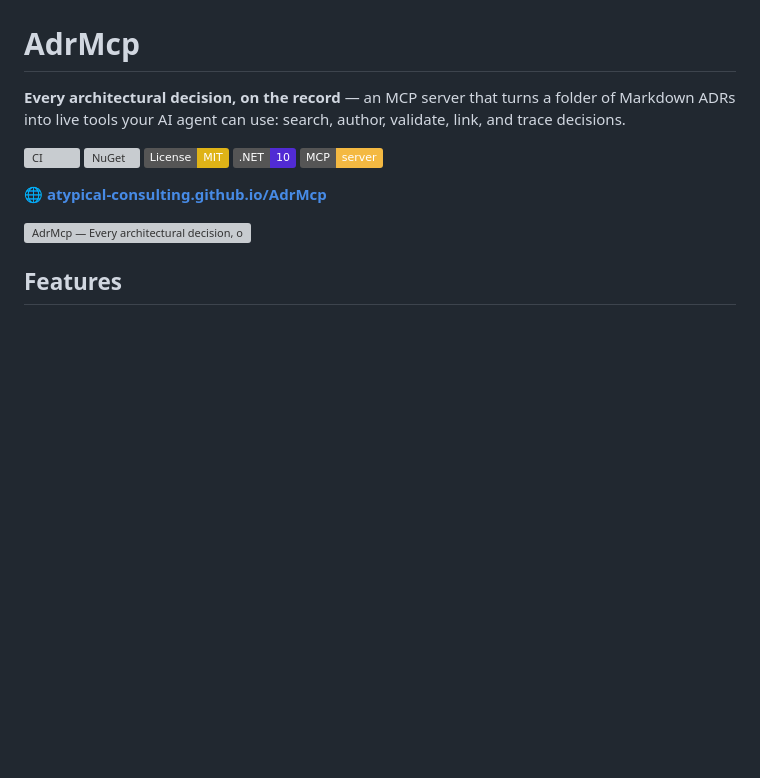
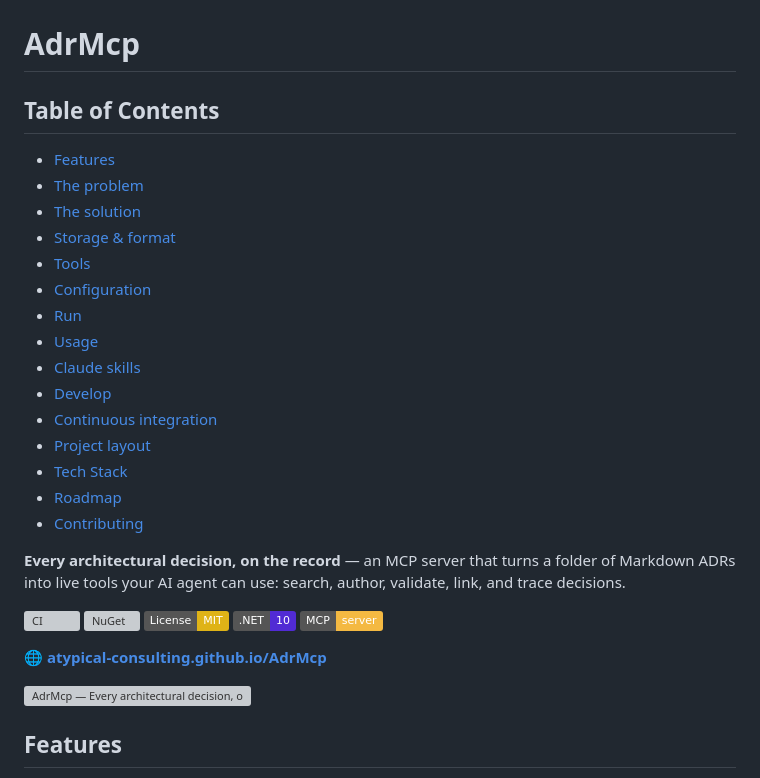
Before and after one commit to Atypical-Consulting/AdrMcp, a Markdown page: README.md, the part around one of its changes. Drawn GitHub-style; badges without logos; blank space fills up the shorter version; grey boxes are pictures that could not be loaded.

Commit message:
docs: add table of contents

```diff
--- a/README.md
+++ b/README.md
@@ -1,3 +1,24 @@
 ![AdrMcp banner](.github/banner.png)
 
 # AdrMcp
+
+<!-- portfolio-toc:start -->
+
+## Table of Contents
+
+- [Features](#features)
+- [The problem](#the-problem)
+- [The solution](#the-solution)
+- [Storage & format](#storage--format)
+- [Tools](#tools)
+- [Configuration](#configuration)
+- [Run](#run)
+- [Usage](#usage)
+- [Claude skills](#claude-skills)
+- [Develop](#develop)
+- [Continuous integration](#continuous-integration)
+- [Project layout](#project-layout)
+- [Tech Stack](#tech-stack)
+- [Roadmap](#roadmap)
+- [Contributing](#contributing)
+
```
Also changed, not shown: other parts of README.md (+2 -0 lines).
